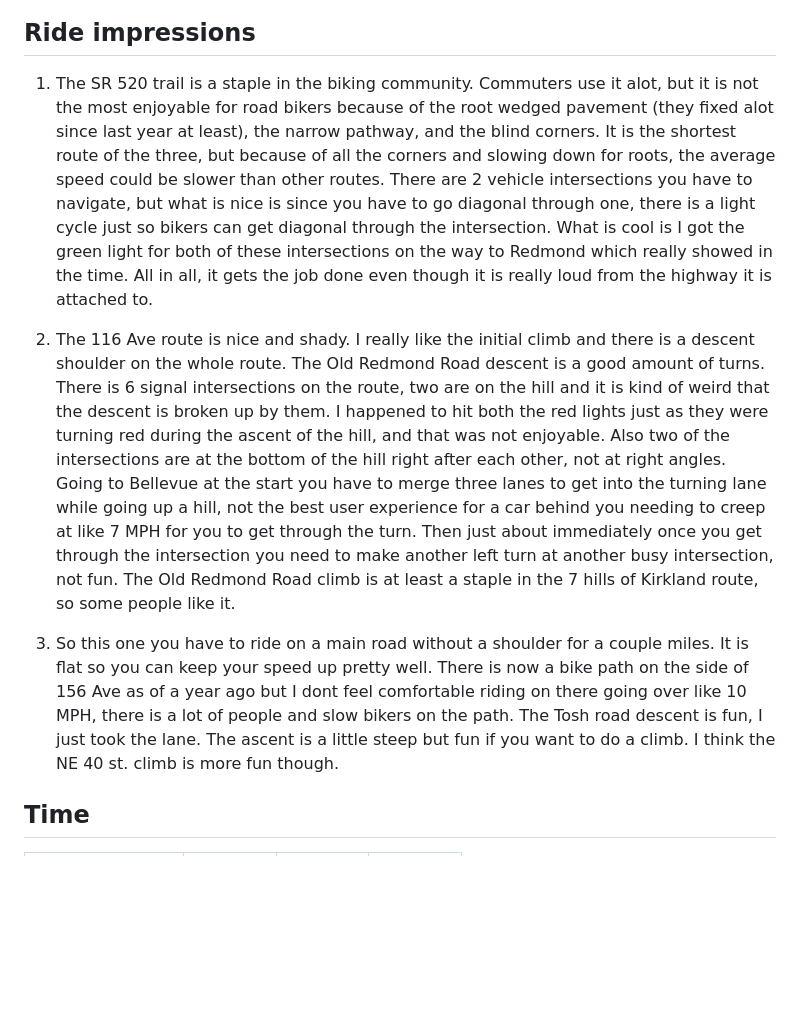
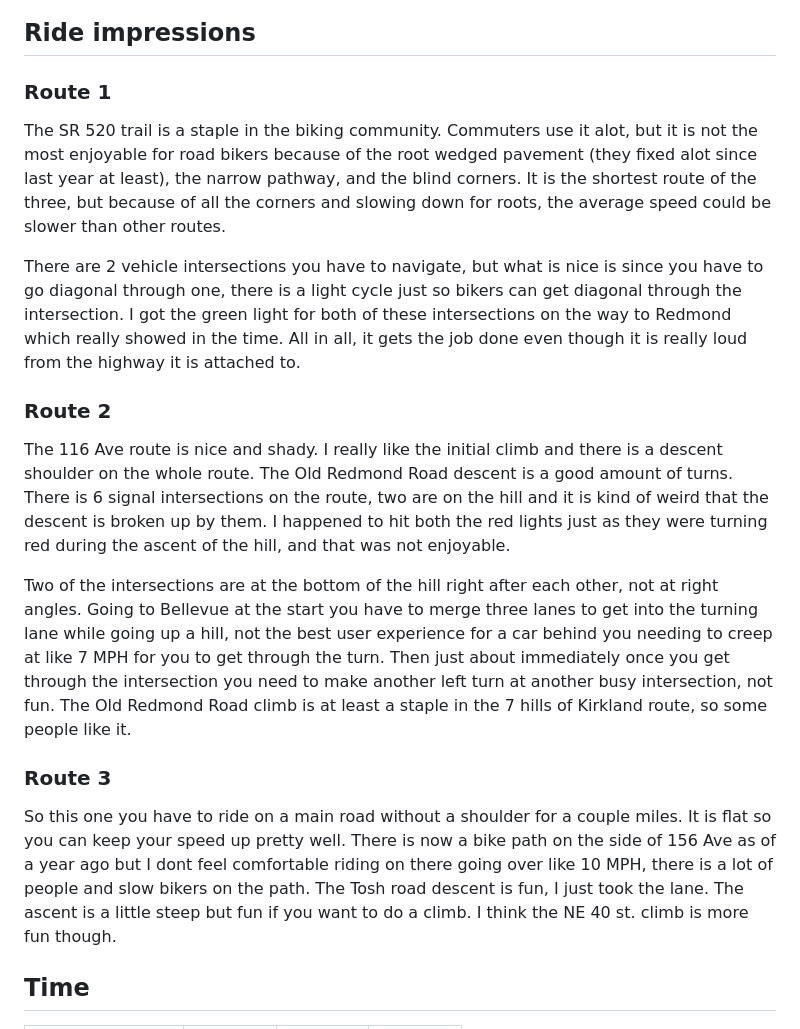
Before and after one commit to abacef/bacef_blog.github.io, a Markdown page: src/bike_blog/4.md, the part around the change. GitHub-like rendering; blank space fills up the shorter version.

Commit message:
Format the ride impressions better

```diff
--- a/src/bike_blog/4.md
+++ b/src/bike_blog/4.md
@@ -37,11 +37,18 @@ So the last route I actually missed the turn to descend 40 St. NE and went down
 
 ## Ride impressions
 
-1. The SR 520 trail is a staple in the biking community. Commuters use it alot, but it is not the most enjoyable for road bikers because of the root wedged pavement (they fixed alot since last year at least), the narrow pathway, and the blind corners. It is the shortest route of the three, but because of all the corners and slowing down for roots, the average speed could be slower than other routes. There are 2 vehicle intersections you have to navigate, but what is nice is since you have to go diagonal through one, there is a light cycle just so bikers can get diagonal through the intersection. What is cool is I got the green light for both of these intersections on the way to Redmond which really showed in the time. All in all, it gets the job done even though it is really loud from the highway it is attached to.
+### Route 1
+The SR 520 trail is a staple in the biking community. Commuters use it alot, but it is not the most enjoyable for road bikers because of the root wedged pavement (they fixed alot since last year at least), the narrow pathway, and the blind corners. It is the shortest route of the three, but because of all the corners and slowing down for roots, the average speed could be slower than other routes.
 
-2. The 116 Ave route is nice and shady. I really like the initial climb and there is a descent shoulder on the whole route. The Old Redmond Road descent is a good amount of turns. There is 6 signal intersections on the route, two are on the hill and it is kind of weird that the descent is broken up by them. I happened to hit both the red lights just as they were turning red during the ascent of the hill, and that was not enjoyable. Also two of the intersections are at the bottom of the hill right after each other, not at right angles. Going to Bellevue at the start you have to merge three lanes to get into the turning lane while going up a hill, not the best user experience for a car behind you needing to creep at like 7 MPH for you to get through the turn. Then just about immediately once you get through the intersection you need to make another left turn at another busy intersection, not fun. The Old Redmond Road climb is at least a staple in the 7 hills of Kirkland route, so some people like it.
+There are 2 vehicle intersections you have to navigate, but what is nice is since you have to go diagonal through one, there is a light cycle just so bikers can get diagonal through the intersection. I got the green light for both of these intersections on the way to Redmond which really showed in the time. All in all, it gets the job done even though it is really loud from the highway it is attached to.
 
-3. So this one you have to ride on a main road without a shoulder for a couple miles. It is flat so you can keep your speed up pretty well. There is now a bike path on the side of 156 Ave as of a year ago but I dont feel comfortable riding on there going over like 10 MPH, there is a lot of people and slow bikers on the path. The Tosh road descent is fun, I just took the lane. The ascent is a little steep but fun if you want to do a climb. I think the NE 40 st. climb is more fun though.
+### Route 2
+The 116 Ave route is nice and shady. I really like the initial climb and there is a descent shoulder on the whole route. The Old Redmond Road descent is a good amount of turns. There is 6 signal intersections on the route, two are on the hill and it is kind of weird that the descent is broken up by them. I happened to hit both the red lights just as they were turning red during the ascent of the hill, and that was not enjoyable.
+
+Two of the intersections are at the bottom of the hill right after each other, not at right angles. Going to Bellevue at the start you have to merge three lanes to get into the turning lane while going up a hill, not the best user experience for a car behind you needing to creep at like 7 MPH for you to get through the turn. Then just about immediately once you get through the intersection you need to make another left turn at another busy intersection, not fun. The Old Redmond Road climb is at least a staple in the 7 hills of Kirkland route, so some people like it.
+
+### Route 3
+So this one you have to ride on a main road without a shoulder for a couple miles. It is flat so you can keep your speed up pretty well. There is now a bike path on the side of 156 Ave as of a year ago but I dont feel comfortable riding on there going over like 10 MPH, there is a lot of people and slow bikers on the path. The Tosh road descent is fun, I just took the lane. The ascent is a little steep but fun if you want to do a climb. I think the NE 40 st. climb is more fun though.
 
 ## Time
 | Time | route 1 | route 2 | route 3 |
```
